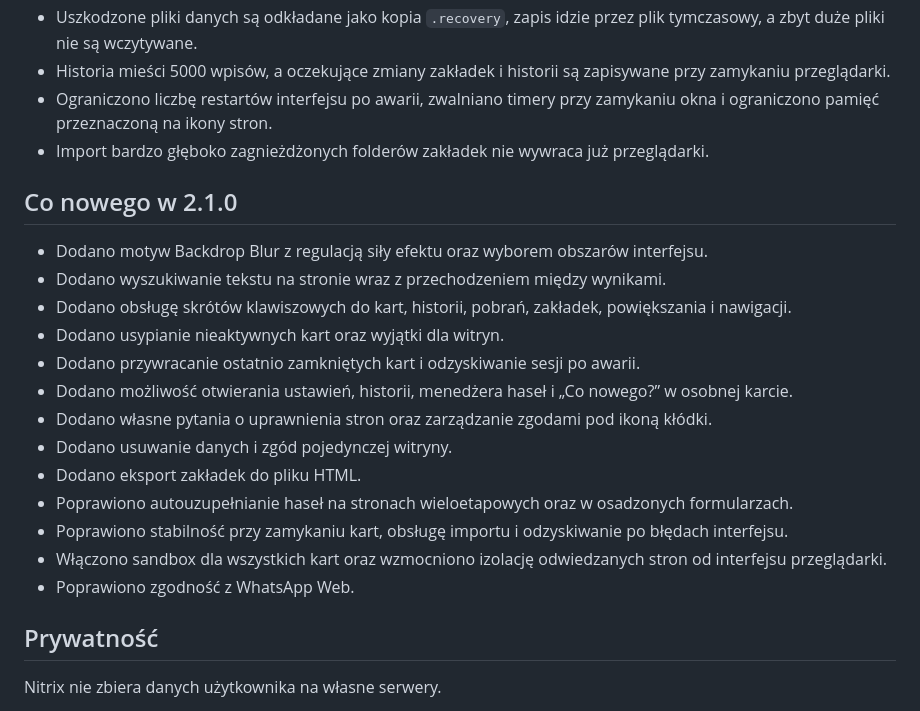
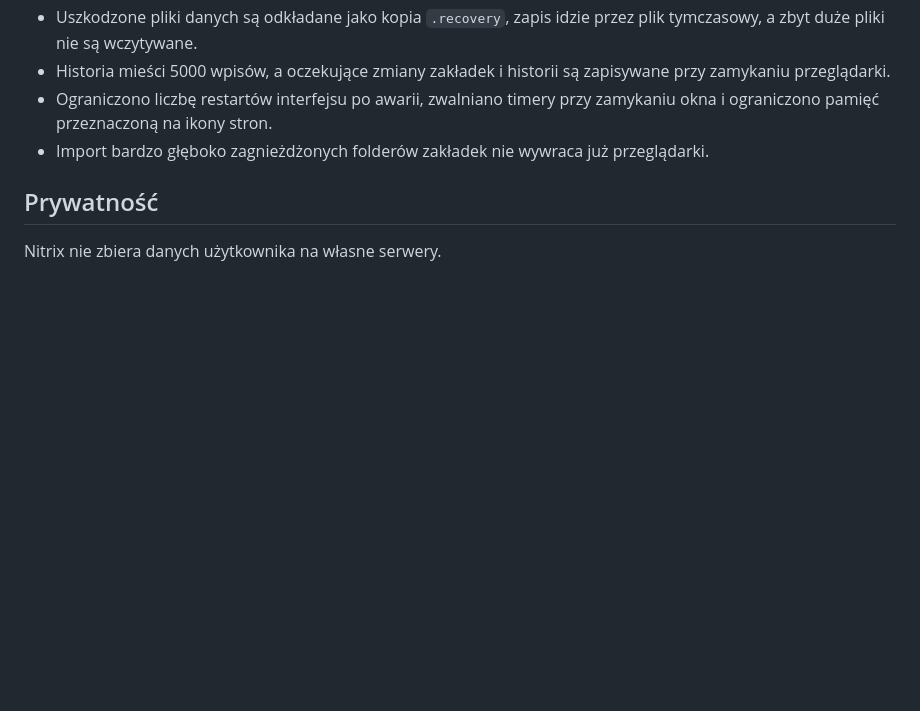
Before and after one commit to TheNitrixBrowser/Nitrixbrowser, a Markdown page: README.md, the part around the change. Rendered like a GitHub page; blank space fills up the shorter version.

```diff
--- a/README.md
+++ b/README.md
@@ -82,22 +82,6 @@ Wersja AppImage działa bez instalacji zależności przez menedżer pakietów. O
 - Ograniczono liczbę restartów interfejsu po awarii, zwalniano timery przy zamykaniu okna i ograniczono pamięć przeznaczoną na ikony stron.
 - Import bardzo głęboko zagnieżdżonych folderów zakładek nie wywraca już przeglądarki.
 
-## Co nowego w 2.1.0
-
-- Dodano motyw Backdrop Blur z regulacją siły efektu oraz wyborem obszarów interfejsu.
-- Dodano wyszukiwanie tekstu na stronie wraz z przechodzeniem między wynikami.
-- Dodano obsługę skrótów klawiszowych do kart, historii, pobrań, zakładek, powiększania i nawigacji.
-- Dodano usypianie nieaktywnych kart oraz wyjątki dla witryn.
-- Dodano przywracanie ostatnio zamkniętych kart i odzyskiwanie sesji po awarii.
-- Dodano możliwość otwierania ustawień, historii, menedżera haseł i „Co nowego?” w osobnej karcie.
-- Dodano własne pytania o uprawnienia stron oraz zarządzanie zgodami pod ikoną kłódki.
-- Dodano usuwanie danych i zgód pojedynczej witryny.
-- Dodano eksport zakładek do pliku HTML.
-- Poprawiono autouzupełnianie haseł na stronach wieloetapowych oraz w osadzonych formularzach.
-- Poprawiono stabilność przy zamykaniu kart, obsługę importu i odzyskiwanie po błędach interfejsu.
-- Włączono sandbox dla wszystkich kart oraz wzmocniono izolację odwiedzanych stron od interfejsu przeglądarki.
-- Poprawiono zgodność z WhatsApp Web.
-
 ## Prywatność
 
 Nitrix nie zbiera danych użytkownika na własne serwery.
```
